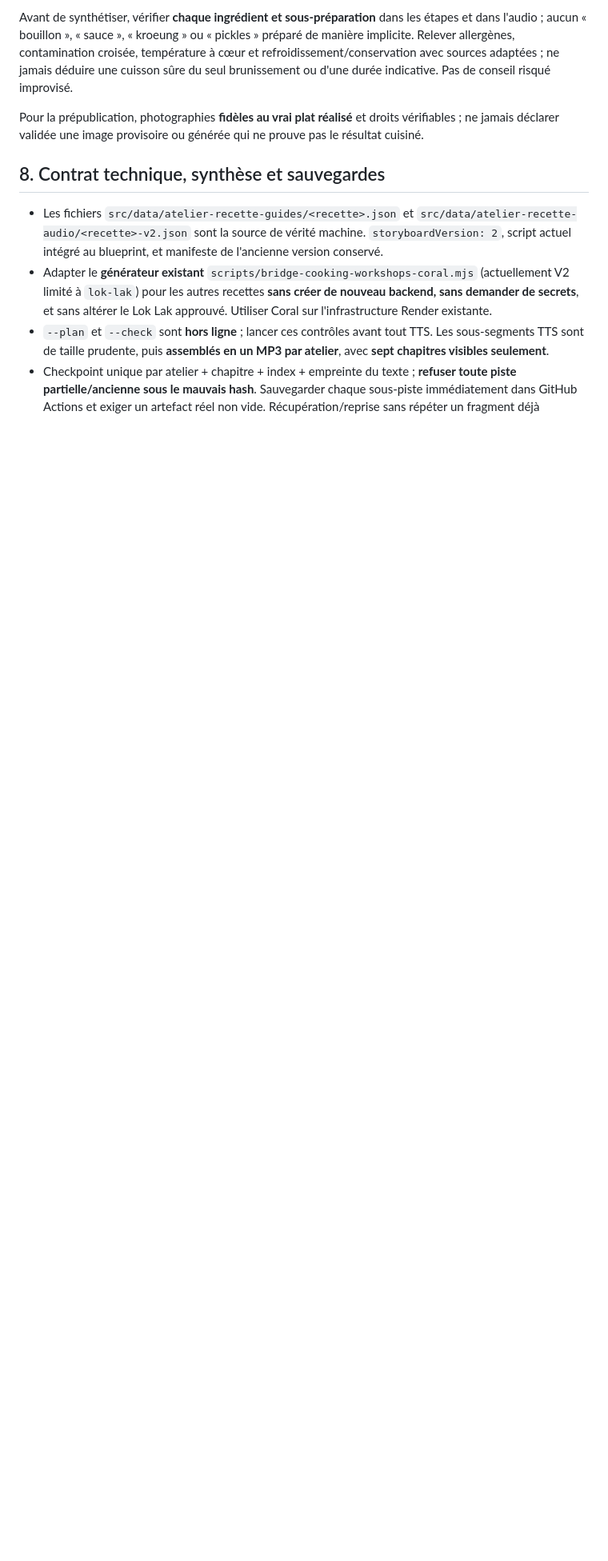
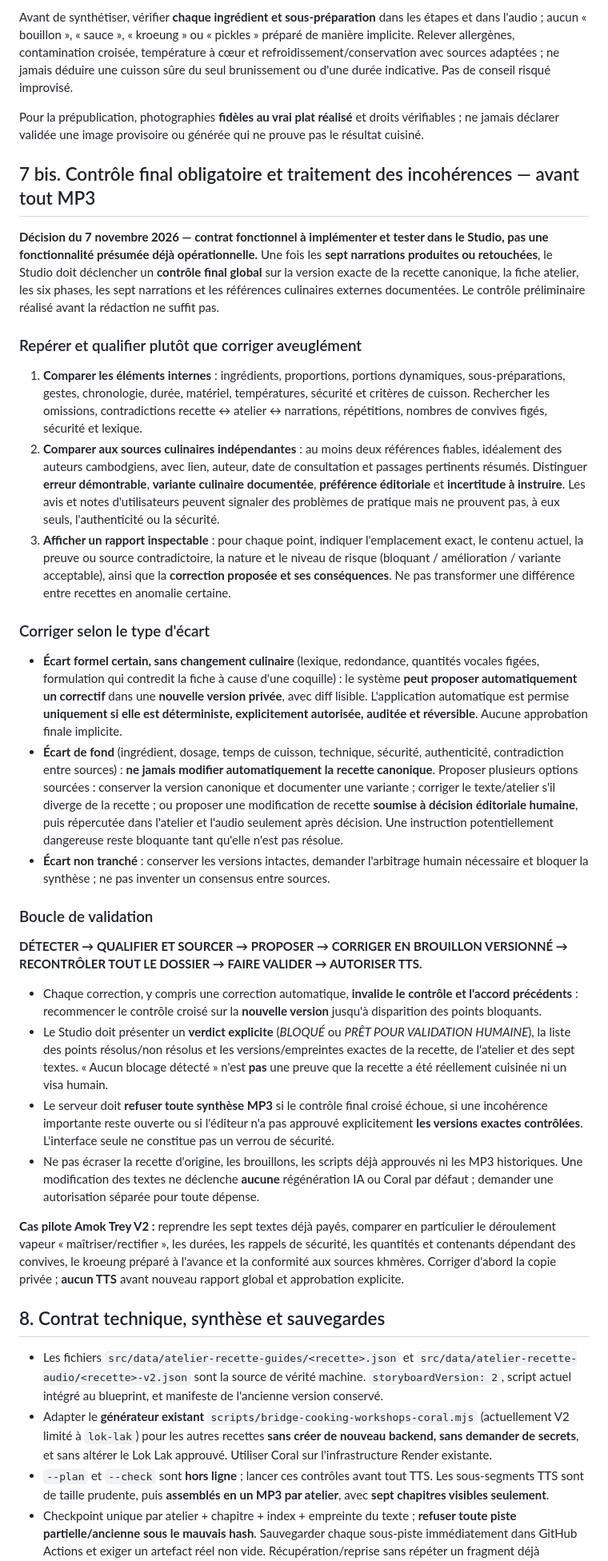
Before and after one commit to roro78/cuisine-cambodgienne, a Markdown page: docs/ateliers/REFERENTIEL-NARRATION-IMMERSIVE-V2.md, the part around one of its changes. Shown at 80% size. GitHub-like rendering; blank space fills up the shorter version.

Commit message:
docs(Coral): imposer controle final croise et corrections supervisees avant MP3

```diff
--- a/docs/ateliers/REFERENTIEL-NARRATION-IMMERSIVE-V2.md
+++ b/docs/ateliers/REFERENTIEL-NARRATION-IMMERSIVE-V2.md
@@ -95,6 +95,33 @@ Avant de synthétiser, vérifier **chaque ingrédient et sous-préparation** dan
 
 Pour la prépublication, photographies **fidèles au vrai plat réalisé** et droits vérifiables ; ne jamais déclarer validée une image provisoire ou générée qui ne prouve pas le résultat cuisiné.
 
+## 7 bis. Contrôle final obligatoire et traitement des incohérences — avant tout MP3
+
+**Décision du 7 novembre 2026 — contrat fonctionnel à implémenter et tester dans le Studio, pas une fonctionnalité présumée déjà opérationnelle.** Une fois les **sept narrations produites ou retouchées**, le Studio doit déclencher un **contrôle final global** sur la version exacte de la recette canonique, la fiche atelier, les six phases, les sept narrations et les références culinaires externes documentées. Le contrôle préliminaire réalisé avant la rédaction ne suffit pas.
+
+### Repérer et qualifier plutôt que corriger aveuglément
+
+1. **Comparer les éléments internes** : ingrédients, proportions, portions dynamiques, sous-préparations, gestes, chronologie, durée, matériel, températures, sécurité et critères de cuisson. Rechercher les omissions, contradictions recette ↔ atelier ↔ narrations, répétitions, nombres de convives figés, sécurité et lexique.
+2. **Comparer aux sources culinaires indépendantes** : au moins deux références fiables, idéalement des auteurs cambodgiens, avec lien, auteur, date de consultation et passages pertinents résumés. Distinguer **erreur démontrable**, **variante culinaire documentée**, **préférence éditoriale** et **incertitude à instruire**. Les avis et notes d'utilisateurs peuvent signaler des problèmes de pratique mais ne prouvent pas, à eux seuls, l'authenticité ou la sécurité.
+3. **Afficher un rapport inspectable** : pour chaque point, indiquer l'emplacement exact, le contenu actuel, la preuve ou source contradictoire, la nature et le niveau de risque (bloquant / amélioration / variante acceptable), ainsi que la **correction proposée et ses conséquences**. Ne pas transformer une différence entre recettes en anomalie certaine.
+
+### Corriger selon le type d'écart
+
+- **Écart formel certain, sans changement culinaire** (lexique, redondance, quantités vocales figées, formulation qui contredit la fiche à cause d'une coquille) : le système **peut proposer automatiquement un correctif** dans une **nouvelle version privée**, avec diff lisible. L'application automatique est permise **uniquement si elle est déterministe, explicitement autorisée, auditée et réversible**. Aucune approbation finale implicite.
+- **Écart de fond** (ingrédient, dosage, temps de cuisson, technique, sécurité, authenticité, contradiction entre sources) : **ne jamais modifier automatiquement la recette canonique**. Proposer plusieurs options sourcées : conserver la version canonique et documenter une variante ; corriger le texte/atelier s'il diverge de la recette ; ou proposer une modification de recette **soumise à décision éditoriale humaine**, puis répercutée dans l'atelier et l'audio seulement après décision. Une instruction potentiellement dangereuse reste bloquante tant qu'elle n'est pas résolue.
+- **Écart non tranché** : conserver les versions intactes, demander l'arbitrage humain nécessaire et bloquer la synthèse ; ne pas inventer un consensus entre sources.
+
+### Boucle de validation
+
+**DÉTECTER → QUALIFIER ET SOURCER → PROPOSER → CORRIGER EN BROUILLON VERSIONNÉ → RECONTRÔLER TOUT LE DOSSIER → FAIRE VALIDER → AUTORISER TTS.**
+
+- Chaque correction, y compris une correction automatique, **invalide le contrôle et l'accord précédents** : recommencer le contrôle croisé sur la **nouvelle version** jusqu'à disparition des points bloquants.
+- Le Studio doit présenter un **verdict explicite** (*BLOQUÉ* ou *PRÊT POUR VALIDATION HUMAINE*), la liste des points résolus/non résolus et les versions/empreintes exactes de la recette, de l'atelier et des sept textes. « Aucun blocage détecté » n'est **pas** une preuve que la recette a été réellement cuisinée ni un visa humain.
+- Le serveur doit **refuser toute synthèse MP3** si le contrôle final croisé échoue, si une incohérence importante reste ouverte ou si l'éditeur n'a pas approuvé explicitement **les versions exactes contrôlées**. L'interface seule ne constitue pas un verrou de sécurité.
+- Ne pas écraser la recette d'origine, les brouillons, les scripts déjà approuvés ni les MP3 historiques. Une modification des textes ne déclenche **aucune** régénération IA ou Coral par défaut ; demander une autorisation séparée pour toute dépense.
+
+**Cas pilote Amok Trey V2 :** reprendre les sept textes déjà payés, comparer en particulier le déroulement vapeur « maîtriser/rectifier », les durées, les rappels de sécurité, les quantités et contenants dépendant des convives, le kroeung préparé à l'avance et la conformité aux sources khmères. Corriger d'abord la copie privée ; **aucun TTS** avant nouveau rapport global et approbation explicite.
+
 ## 8. Contrat technique, synthèse et sauvegardes
 
 - Les fichiers `src/data/atelier-recette-guides/<recette>.json` et `src/data/atelier-recette-audio/<recette>-v2.json` sont la source de vérité machine. `storyboardVersion: 2`, script actuel intégré au blueprint, et manifeste de l'ancienne version conservé.
```
Also changed, not shown: other parts of docs/ateliers/REFERENTIEL-NARRATION-IMMERSIVE-V2.md (+2 -2 lines).
